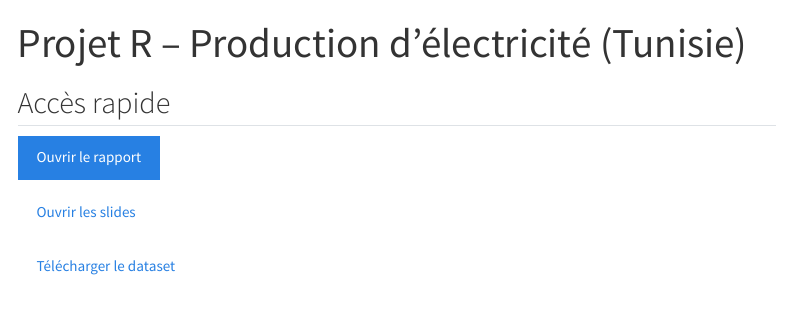
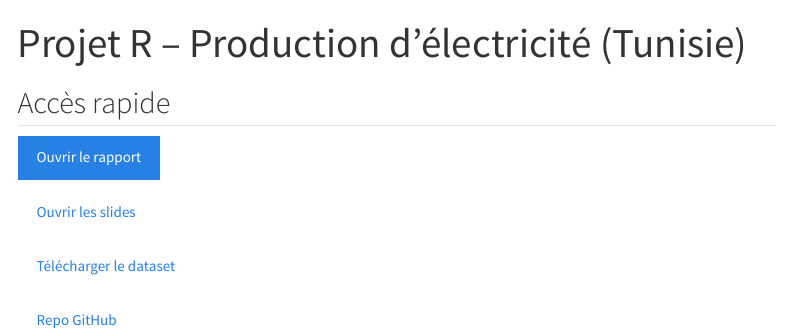
Before and after one commit to ines-elouaer/capstone_R_elouaer_ines, a Quarto document (qmd/index.qmd): the page in a window 1100 px wide, from its top. Rendered offline with R 4.5, knitr and Pandoc in place of Quarto, with nearby package versions; menus at the side of the page are left out.

Commit message:
Update index.qmd

```diff
--- a/qmd/index.qmd
+++ b/qmd/index.qmd
@@ -9,3 +9,5 @@ title: "Projet R – Production d’électricité (Tunisie)"
 [Ouvrir les slides](slides/slidesR.pdf){.btn .btn-dark}
 
 [Télécharger le dataset](data/opendataproductionmensuelleelectriciteparproducteurs.csv){.btn .btn-outline-secondary}
+
+[Repo GitHub](https://github.com/ines-elouaer/capstone_R_elouaer_ines){.btn .btn-secondary}
```
